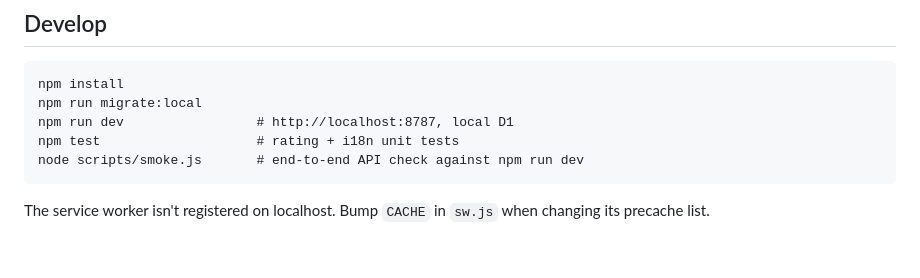
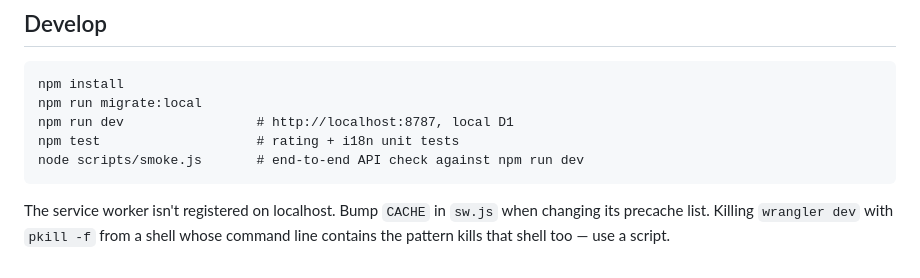
Before and after one commit to gunnaringe/scoreboard, a Markdown page: CLAUDE.md, the part around one of its changes. Rendered like a GitHub page.

```diff
--- a/CLAUDE.md
+++ b/CLAUDE.md
@@ -70,4 +92,5 @@ through one JSON parameter + `json_each()` (see `ratingRowsSql`,
     node scripts/smoke.js       # end-to-end API check against npm run dev
 
 The service worker isn't registered on localhost. Bump `CACHE` in `sw.js` when
-changing its precache list.
+changing its precache list. Killing `wrangler dev` with `pkill -f` from a shell
+whose command line contains the pattern kills that shell too — use a script.
```
Also changed, not shown: other parts of CLAUDE.md (+65 -43 lines).
